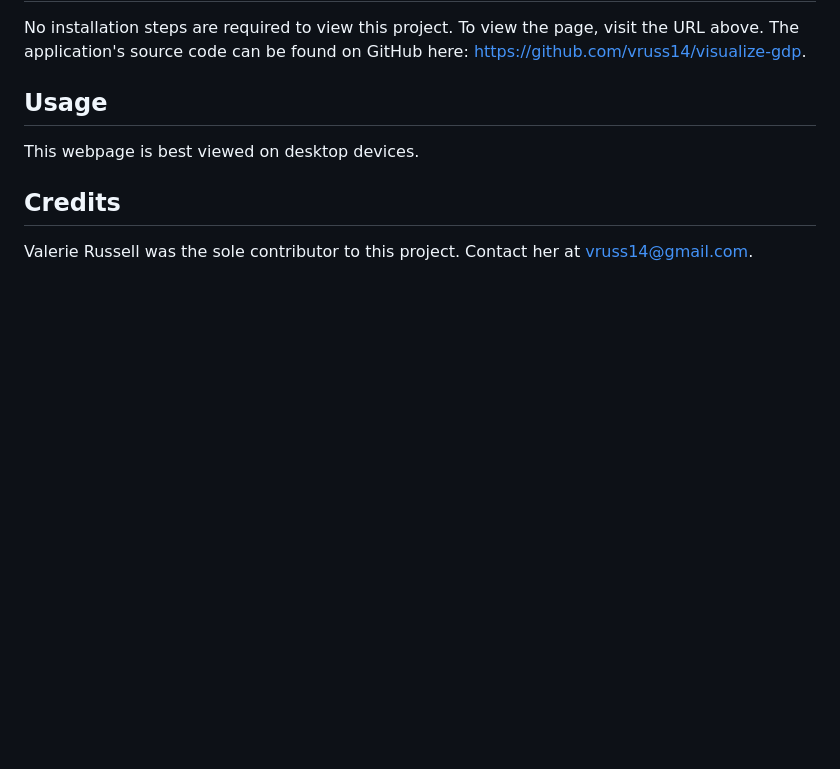
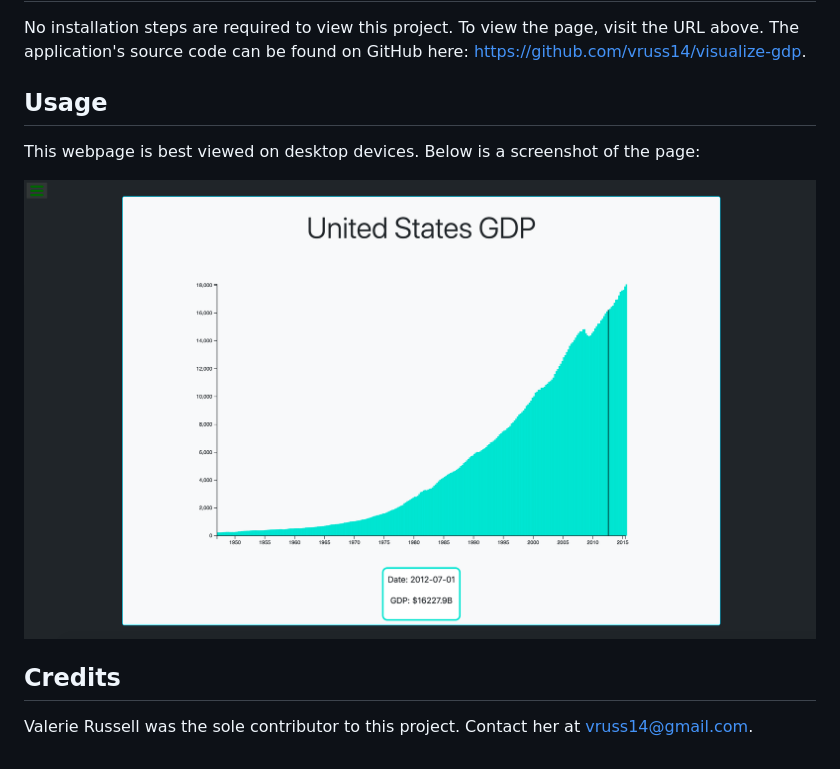
Before and after one commit to vruss14/visualize-gdp, a Markdown page: README.md, the part around the change. Rendered like a GitHub page; pictures changed too: gdp-desktop.png (added); blank space fills up the shorter version.

Commit message:
add screenshot

```diff
--- a/README.md
+++ b/README.md
@@ -26,7 +26,9 @@ No installation steps are required to view this project. To view the page, visit
 
 ## Usage
 
-This webpage is best viewed on desktop devices.
+This webpage is best viewed on desktop devices. Below is a screenshot of the page:
+
+![GDP Visualization](gdp-desktop.png)
 
 ## Credits
 
```
